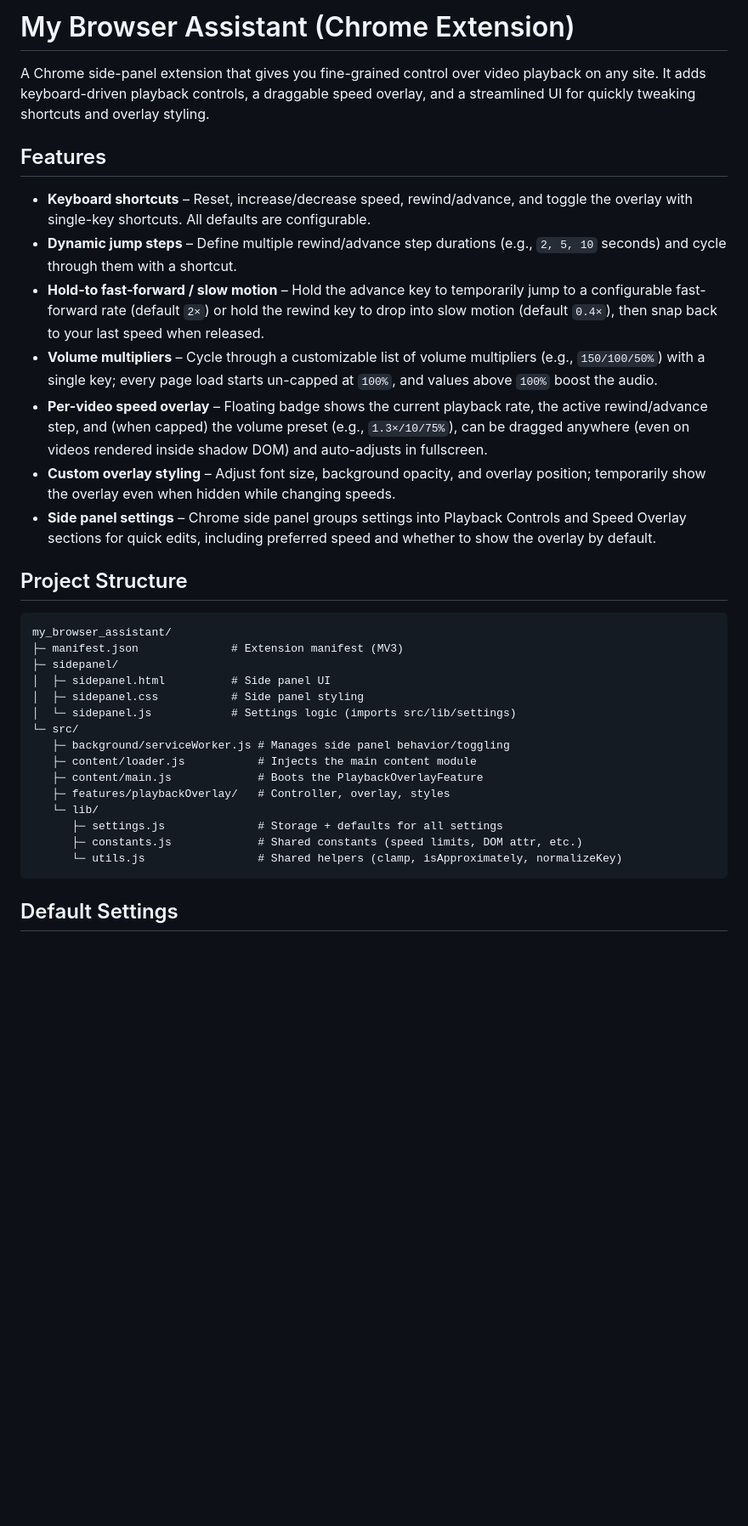
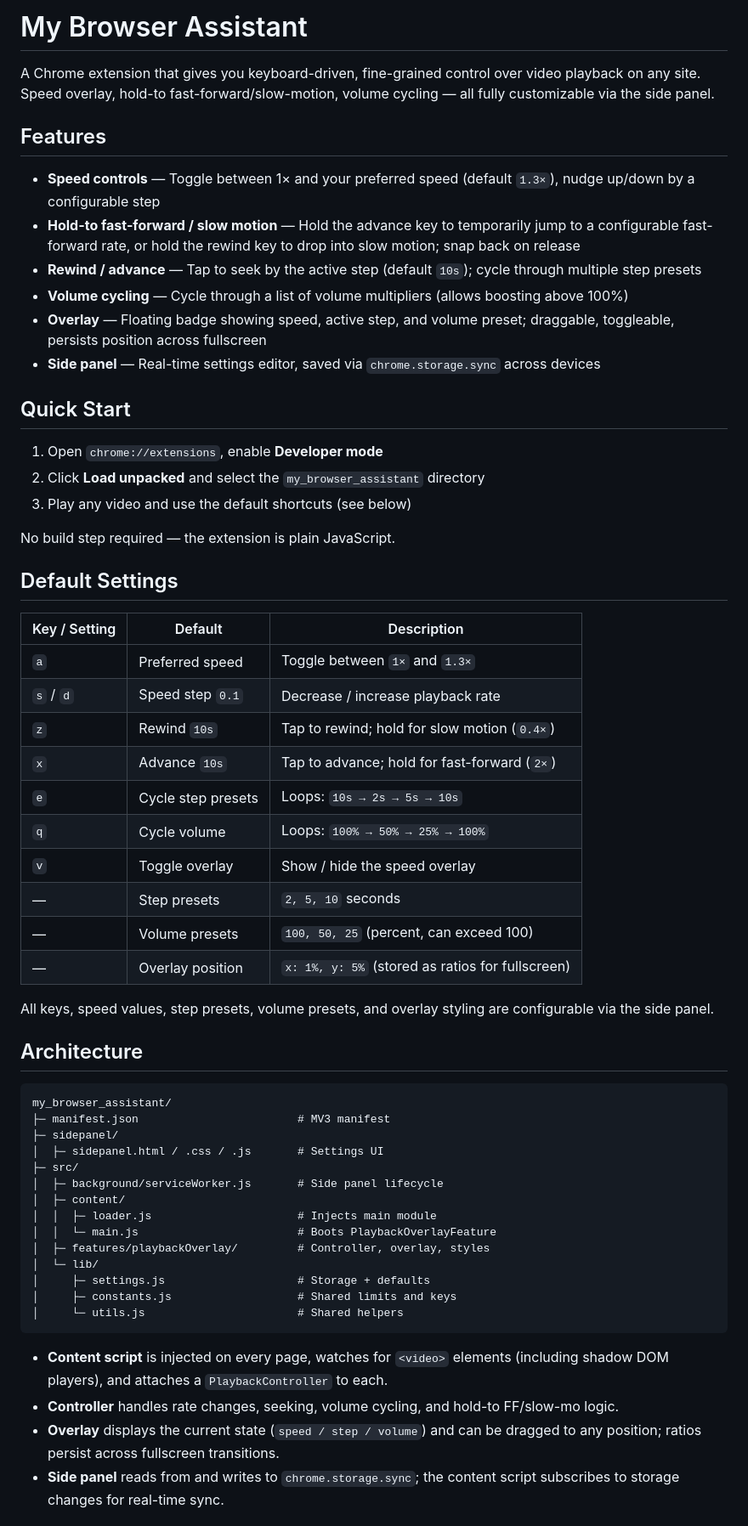
Before and after one commit to yun-cheng/my_browser_assistant, a Markdown page: README.md, the part around one of its changes. Shown at 85% size. Drawn GitHub-style; blank space fills up the shorter version.

Commit message:
docs: rewrite README with concise structure

````diff
--- a/README.md
+++ b/README.md
@@ -1,36 +1,62 @@
-# My Browser Assistant (Chrome Extension)
+# My Browser Assistant
 
-A Chrome side-panel extension that gives you fine-grained control over video playback on any site. It adds keyboard-driven playback controls, a draggable speed overlay, and a streamlined UI for quickly tweaking shortcuts and overlay styling.
+A Chrome extension that gives you keyboard-driven, fine-grained control over video playback on any site. Speed overlay, hold-to fast-forward/slow-motion, volume cycling — all fully customizable via the side panel.
 
 ## Features
 
-- **Keyboard shortcuts** – Reset, increase/decrease speed, rewind/advance, and toggle the overlay with single-key shortcuts. All defaults are configurable.
-- **Dynamic jump steps** – Define multiple rewind/advance step durations (e.g., `2, 5, 10` seconds) and cycle through them with a shortcut.
-- **Hold-to fast-forward / slow motion** – Hold the advance key to temporarily jump to a configurable fast-forward rate (default `2×`) or hold the rewind key to drop into slow motion (default `0.4×`), then snap back to your last speed when released.
-- **Volume multipliers** – Cycle through a customizable list of volume multipliers (e.g., `150/100/50%`) with a single key; every page load starts un-capped at `100%`, and values above `100%` boost the audio.
-- **Per-video speed overlay** – Floating badge shows the current playback rate, the active rewind/advance step, and (when capped) the volume preset (e.g., `1.3×/10/75%`), can be dragged anywhere (even on videos rendered inside shadow DOM) and auto-adjusts in fullscreen.
-- **Custom overlay styling** – Adjust font size, background opacity, and overlay position; temporarily show the overlay even when hidden while changing speeds.
-- **Side panel settings** – Chrome side panel groups settings into Playback Controls and Speed Overlay sections for quick edits, including preferred speed and whether to show the overlay by default.
+- **Speed controls** — Toggle between 1× and your preferred speed (default `1.3×`), nudge up/down by a configurable step
+- **Hold-to fast-forward / slow motion** — Hold the advance key to temporarily jump to a configurable fast-forward rate, or hold the rewind key to drop into slow motion; snap back on release
+- **Rewind / advance** — Tap to seek by the active step (default `10s`); cycle through multiple step presets
+- **Volume cycling** — Cycle through a list of volume multipliers (allows boosting above 100%)
+- **Overlay** — Floating badge showing speed, active step, and volume preset; draggable, toggleable, persists position across fullscreen
+- **Side panel** — Real-time settings editor, saved via `chrome.storage.sync` across devices
 
-## Project Structure
+## Quick Start
+
+1. Open `chrome://extensions`, enable **Developer mode**
+2. Click **Load unpacked** and select the `my_browser_assistant` directory
+3. Play any video and use the default shortcuts (see below)
+
+No build step required — the extension is plain JavaScript.
+
+## Default Settings
+
+| Key / Setting | Default | Description |
+|---|---|---|
+| `a` | Preferred speed | Toggle between `1×` and `1.3×` |
+| `s` / `d` | Speed step `0.1` | Decrease / increase playback rate |
+| `z` | Rewind `10s` | Tap to rewind; hold for slow motion (`0.4×`) |
+| `x` | Advance `10s` | Tap to advance; hold for fast-forward (`2×`) |
+| `e` | Cycle step presets | Loops: `10s → 2s → 5s → 10s` |
+| `q` | Cycle volume | Loops: `100% → 50% → 25% → 100%` |
+| `v` | Toggle overlay | Show / hide the speed overlay |
+| — | Step presets | `2, 5, 10` seconds |
+| — | Volume presets | `100, 50, 25` (percent, can exceed 100) |
+| — | Overlay position | `x: 1%, y: 5%` (stored as ratios for fullscreen) |
+
+All keys, speed values, step presets, volume presets, and overlay styling are configurable via the side panel.
+
+## Architecture
 
 ```
 my_browser_assistant/
-├─ manifest.json              # Extension manifest (MV3)
+├─ manifest.json                        # MV3 manifest
 ├─ sidepanel/
-│  ├─ sidepanel.html          # Side panel UI
-│  ├─ sidepanel.css           # Side panel styling
-│  └─ sidepanel.js            # Settings logic (imports src/lib/settings)
-└─ src/
-   ├─ background/serviceWorker.js # Manages side panel behavior/toggling
-   ├─ content/loader.js           # Injects the main content module
-   ├─ content/main.js             # Boots the PlaybackOverlayFeature
-   ├─ features/playbackOverlay/   # Controller, overlay, styles
-   └─ lib/
-      ├─ settings.js              # Storage + defaults for all settings
-      ├─ constants.js             # Shared constants (speed limits, DOM attr, etc.)
-      └─ utils.js                 # Shared helpers (clamp, isApproximately, normalizeKey)
+│  ├─ sidepanel.html / .css / .js       # Settings UI
+├─ src/
+│  ├─ background/serviceWorker.js       # Side panel lifecycle
+│  ├─ content/
+│  │  ├─ loader.js                      # Injects main module
+│  │  └─ main.js                        # Boots PlaybackOverlayFeature
+│  ├─ features/playbackOverlay/         # Controller, overlay, styles
+│  └─ lib/
+│     ├─ settings.js                    # Storage + defaults
+│     ├─ constants.js                   # Shared limits and keys
+│     └─ utils.js                       # Shared helpers
 ```
 
-## Default Settings
+- **Content script** is injected on every page, watches for `<video>` elements (including shadow DOM players), and attaches a `PlaybackController` to each.
+- **Controller** handles rate changes, seeking, volume cycling, and hold-to FF/slow-mo logic.
+- **Overlay** displays the current state (`speed / step / volume`) and can be dragged to any position; ratios persist across fullscreen transitions.
+- **Side panel** reads from and writes to `chrome.storage.sync`; the content script subscribes to storage changes for real-time sync.
 
````
Also changed, not shown: other parts of README.md (+4 -50 lines).
